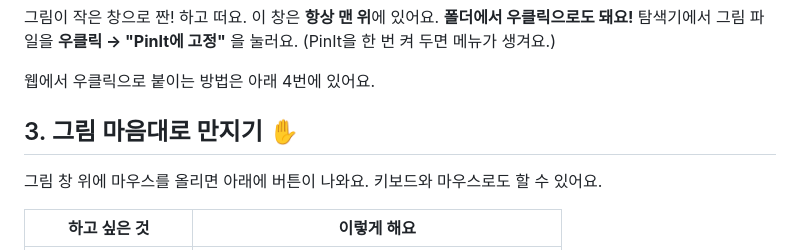
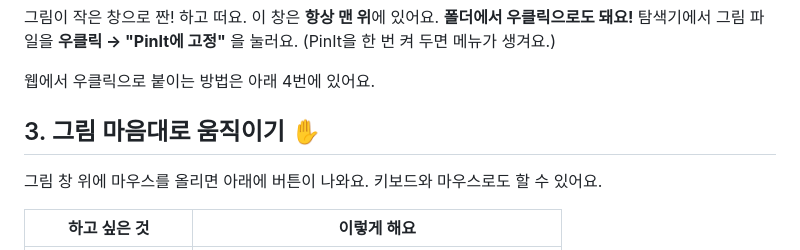
Before and after one commit to dimensionbuster/pinit-next, a Markdown page: README.md, the part around the change. Drawn GitHub-style.

Commit message:
docs(readme): reword section 3 heading
Co-Authored-By: Claude Sonnet 5.5 <noreply@anthropic.com>

```diff
--- a/README.md
+++ b/README.md
@@ -30,7 +30,7 @@ PinIt을 켜면 **설정 창**이 나와요. 그림을 **설정 창 위로 쓱
 
 웹에서 우클릭으로 붙이는 방법은 아래 4번에 있어요.
 
-## 3. 그림 마음대로 만지기 ✋
+## 3. 그림 마음대로 움직이기 ✋
 
 그림 창 위에 마우스를 올리면 아래에 버튼이 나와요. 키보드와 마우스로도 할 수 있어요.
 
```
